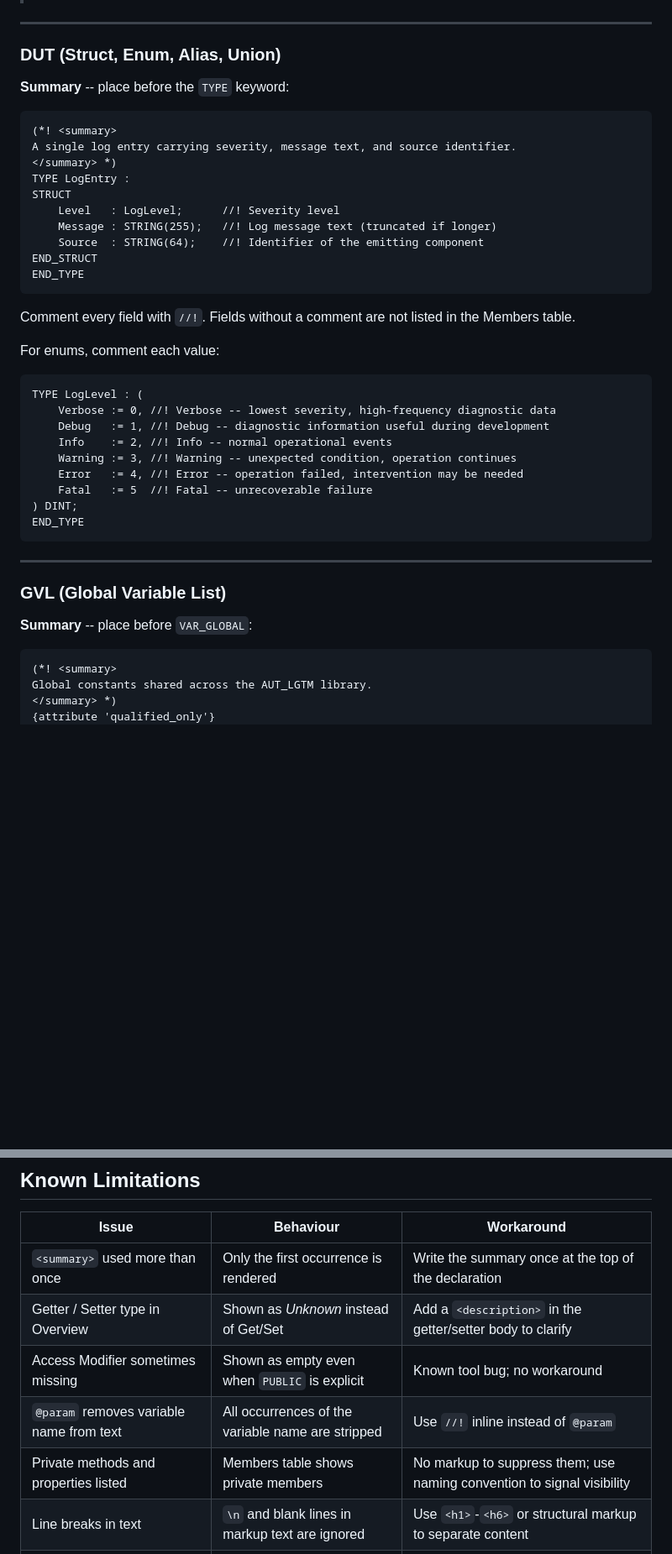
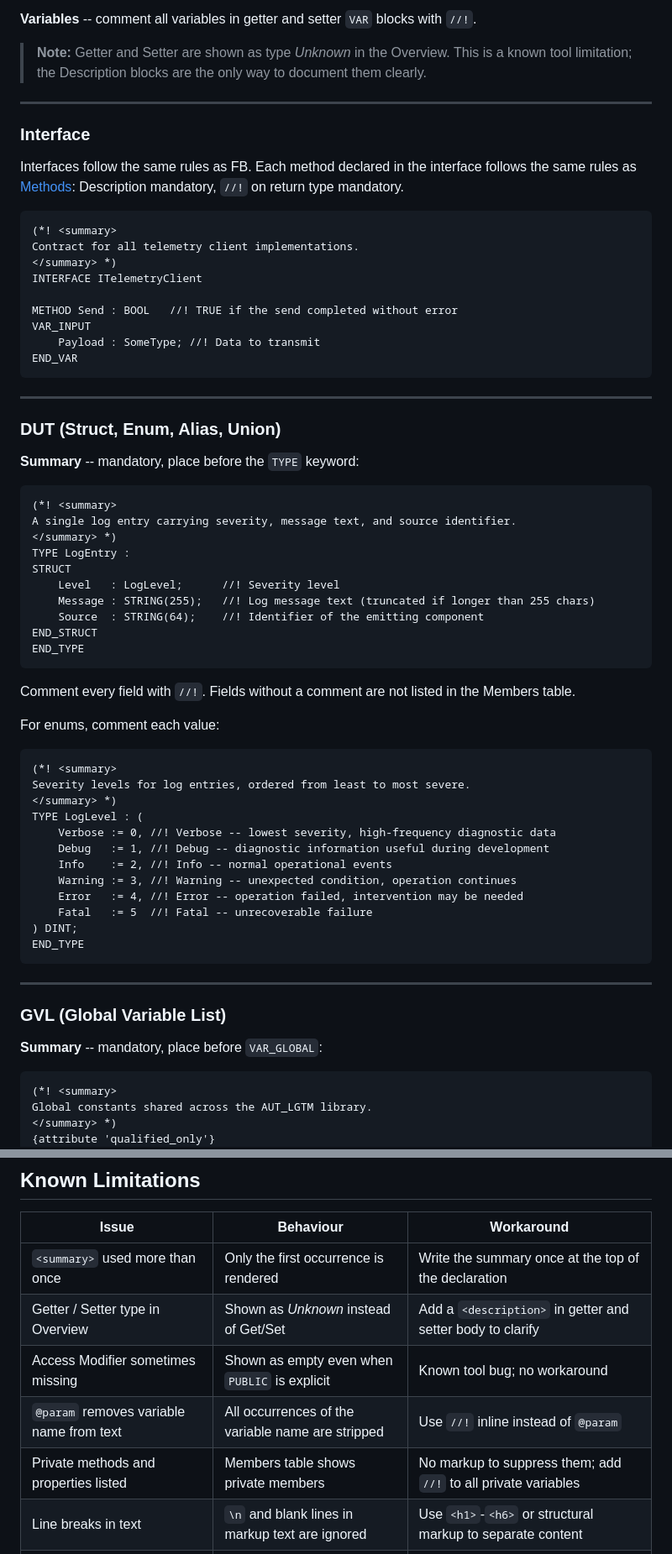
Before and after one commit to AU-tomation-org/AUT-Documentation, a Markdown page: TcDocGen-Commenting-Guide/README.md, 2 parts joined by grey strips. Shown at 84% size. Rendered like a GitHub page; blank space fills up the shorter version.

````diff
--- a/TcDocGen-Commenting-Guide/README.md
+++ b/TcDocGen-Commenting-Guide/README.md
@@ -232,9 +288,30 @@ PROPERTY BufferCount : UDINT   //! Number of entries currently queued
+**Variables** -- comment all variables in getter and setter `VAR` blocks with `//!`.
+
+> **Note:** Getter and Setter are shown as type *Unknown* in the Overview. This is a known tool limitation; the Description blocks are the only way to document them clearly.
+
+---
+
+### Interface
+
+Interfaces follow the same rules as FB. Each method declared in the interface follows the same rules as [Methods](#methods): Description mandatory, `//!` on return type mandatory.
+
+```
+(*! <summary>
+Contract for all telemetry client implementations.
+</summary> *)
+INTERFACE ITelemetryClient
+
+METHOD Send : BOOL   //! TRUE if the send completed without error
+VAR_INPUT
+    Payload : SomeType; //! Data to transmit
+END_VAR
+```
 
 ---
 
 ### DUT (Struct, Enum, Alias, Union)
 
-**Summary** -- place before the `TYPE` keyword:
+**Summary** -- mandatory, place before the `TYPE` keyword:
 
 ```
 (*! <summary>
@@ -243,7 +320,7 @@ A single log entry carrying severity, message text, and source identifier.
 TYPE LogEntry :
 STRUCT
     Level   : LogLevel;      //! Severity level
-    Message : STRING(255);   //! Log message text (truncated if longer)
+    Message : STRING(255);   //! Log message text (truncated if longer than 255 chars)
     Source  : STRING(64);    //! Identifier of the emitting component
 END_STRUCT
 END_TYPE
@@ -254,6 +331,9 @@ Comment every field with `//!`. Fields without a comment are not listed in the M
 For enums, comment each value:
 
 ```
+(*! <summary>
+Severity levels for log entries, ordered from least to most severe.
+</summary> *)
 TYPE LogLevel : (
     Verbose := 0, //! Verbose -- lowest severity, high-frequency diagnostic data
     Debug   := 1, //! Debug -- diagnostic information useful during development
@@ -269,7 +349,7 @@ END_TYPE
 
 ### GVL (Global Variable List)
 
-**Summary** -- place before `VAR_GLOBAL`:
+**Summary** -- mandatory, place before `VAR_GLOBAL`:
 
 ```
 (*! <summary>
@@ -451,10 +531,10 @@ For all code comments that are not intended for the generated documentation:
 | Issue | Behaviour | Workaround |
 |---|---|---|
 | `<summary>` used more than once | Only the first occurrence is rendered | Write the summary once at the top of the declaration |
-| Getter / Setter type in Overview | Shown as *Unknown* instead of Get/Set | Add a `<description>` in the getter/setter body to clarify |
+| Getter / Setter type in Overview | Shown as *Unknown* instead of Get/Set | Add a `<description>` in getter and setter body to clarify |
 | Access Modifier sometimes missing | Shown as empty even when `PUBLIC` is explicit | Known tool bug; no workaround |
 | `@param` removes variable name from text | All occurrences of the variable name are stripped | Use `//!` inline instead of `@param` |
-| Private methods and properties listed | Members table shows private members | No markup to suppress them; use naming convention to signal visibility |
+| Private methods and properties listed | Members table shows private members | No markup to suppress them; add `//!` to all private variables |
 | Line breaks in text | `\n` and blank lines in markup text are ignored | Use `<h1>`-`<h6>` or structural markup to separate content |
 | Methods/Properties Comment column | Populated by `//!` on the return type line only | Always add `//!` to the return type in method/property declarations |
 | DUT field comments for non-struct types | Alias and union members may not render comments | Verify with preview; add `<description>` as fallback |
````
Also changed, not shown: other parts of TcDocGen-Commenting-Guide/README.md (+88 -32 lines).
